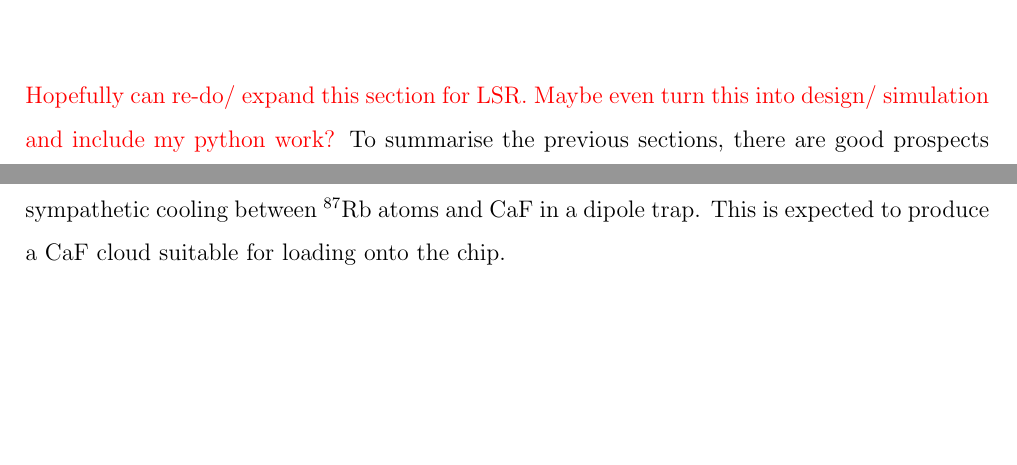
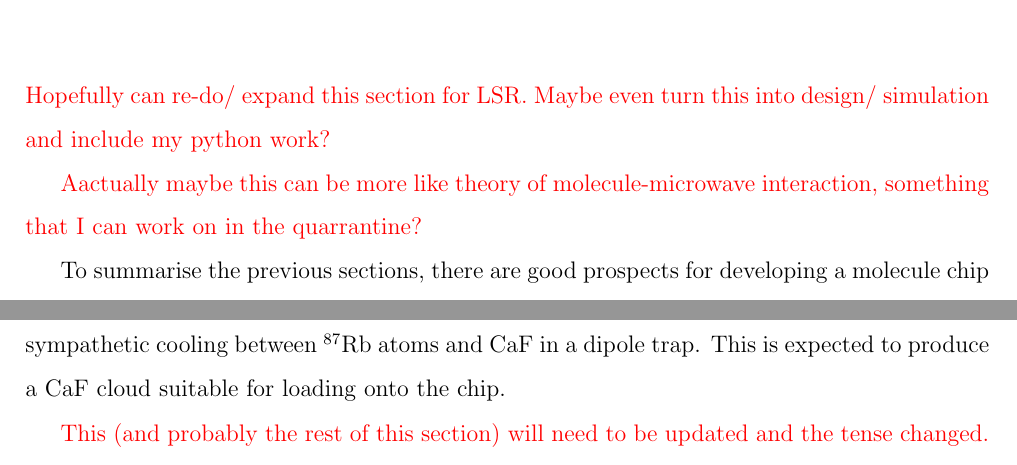
Before and after one commit to mcgarc/PhDWrite, a LaTeX thesis (main.tex): two parts of pages 20 and 33 of 47 before the commit and two parts of pages 21 and 35 of 47 after it, joined at a grey line, cut so that both start at the same text, the shorter picture padded with empty space. Compiled offline with pdfLaTeX.

Commit message:
Notes in main for future dev

```diff
--- a/main.tex
+++ b/main.tex
@@ -160,8 +162,13 @@
 \input{chapters/chiptraps}
 
 \chapter{Experiment design}
+
 \thesis{Hopefully can re-do/ expand this section for LSR. Maybe even turn this
 into design/ simulation and include my python work?}
+
+\thesis{Aactually maybe this can be more like theory of molecule-microwave
+interaction, something that I can work on in the quarrantine?}
+
 \label{experiment}
 \input{chapters/experiment}
 
```
Also changed, not shown: main.tex (2 more changed lines).
